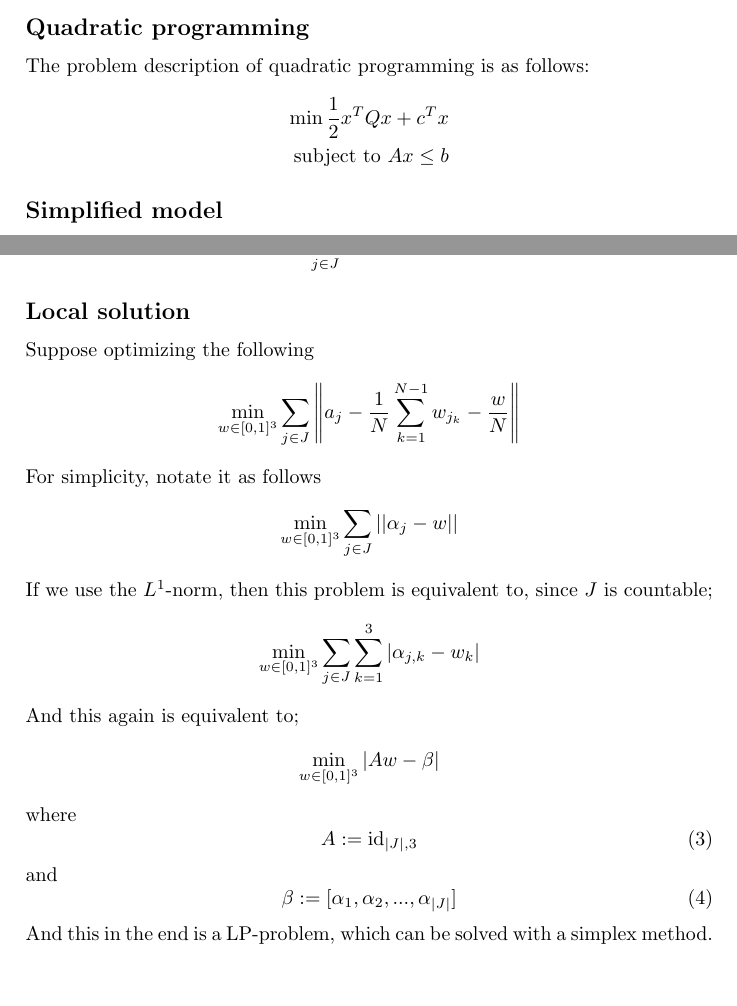
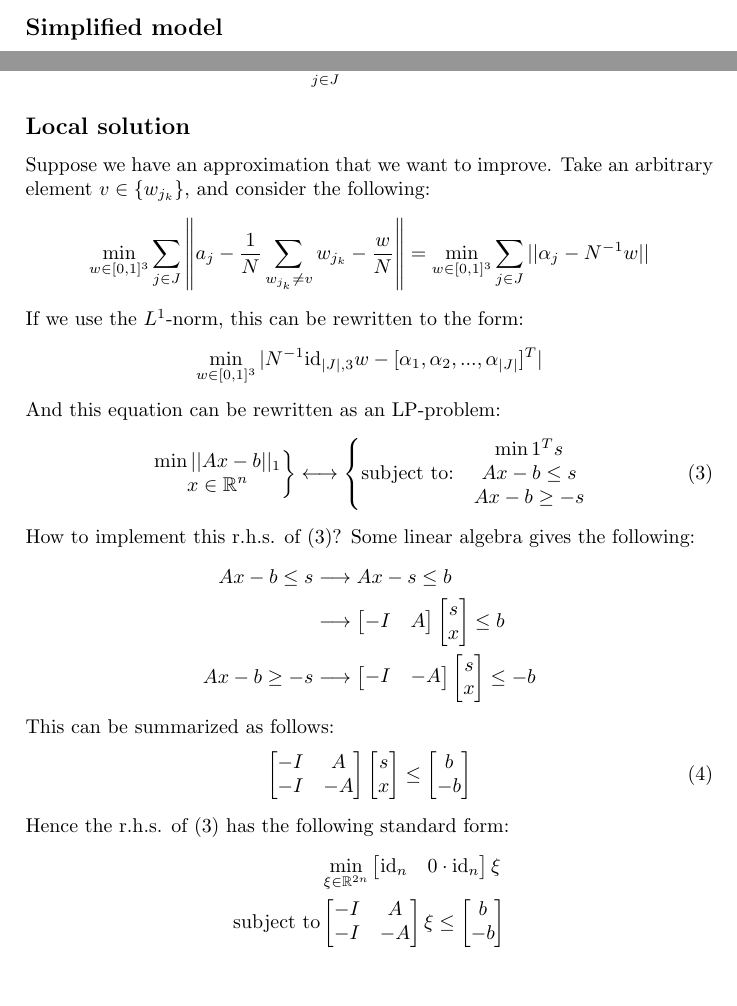
Before and after one commit to daanvandijk/weavingSolver, a LaTeX document (latex/document.tex): two parts of page 1 of 2, joined at a grey line, cut at the place of the change. Compiled offline with pdfLaTeX.

Commit message:
standard form

```diff
--- a/latex/document.tex
+++ b/latex/document.tex
@@ -10,10 +11,9 @@
 \begin{document}
-	\subsection*{Quadratic programming}
-	The problem description of quadratic programming is as follows:
-	\begin{align*}
-	\min {1 \over 2} x^T Q x + c^T x\\
-	\text{subject to } Ax \leq b
-	\end{align*}
-
+%	\subsection*{Quadratic programming}
+%	The problem description of quadratic programming is as follows:
+%	\begin{align*}
+%	\min {1 \over 2} x^T Q x + c^T x\\
+%	\text{subject to } Ax \leq b
+%	\end{align*}
 	\subsection*{Simplified model}
 	We have a collection of wires $\{w_i\}_{i \in I} \subset \R^3$, from which our machine can use a finite amount, say $N \in \N$.
@@ -29,31 +29,66 @@
 	\end{equation}
 
 	\subsection*{Local solution}
-	Suppose optimizing the following
+	Suppose we have an approximation that we want to improve.
+	Take an arbitrary element $v \in \{ w_{j_k} \}$, and consider the following:
 	\begin{equation*}
-	\min_{w \in [0,1]^3} \sum_{j \in J} \left\lVert a_j - {1 \over N} \sum_{k=1}^{N-1} w_{j_k} - {w \over N} \right\rVert
+	\min_{w \in [0,1]^3} \sum_{j \in J} \left\lVert a_j - {1 \over N} \sum_{w_{j_k} \neq v} w_{j_k} - {w \over N} \right\rVert = \min_{w \in [0,1]^3} \sum_{j \in J} ||\alpha_j - N^{-1} w||
 	\end{equation*}
-	For simplicity, notate it as follows
+	If we use the $L^1$-norm, this can be rewritten to the form:
 	\begin{equation*}
-	\min_{w \in [0,1]^3} \sum_{j \in J} ||\alpha_j - w||
+	\min_{w \in [0,1]^3} |N^{-1}\text{id}_{|J|,3} w - [\alpha_1, \alpha_2, ..., \alpha_{|J|}]^T|
 	\end{equation*}
-	If we use the $L^1$-norm, then this problem is equivalent to, since $J$ is countable;
-	\begin{equation*}
-	\min_{w \in [0,1]^3} \sum_{j \in J} \sum_{k=1}^{3} |\alpha_{j,k} - w_{k}|
-	\end{equation*}
-	And this again is equivalent to;
-	\begin{equation*}
-	\min_{w \in [0,1]^3} |Aw - \beta|
-	\end{equation*}
-	where
+	And this equation can be rewritten as an LP-problem:
 	\begin{equation}
-	A := \text{id}_{|J|,3}
+	\left. \begin{matrix}
+	\min ||Ax - b||_1\\
+	x \in \R^n
+	\end{matrix} \right\}
+	\longleftrightarrow
+	\left\{ \begin{matrix}
+	&\min 1^T s\\
+	\text{subject to:}& Ax - b \leq s\\
+	&Ax-b \geq -s
+	\end{matrix}\right.
+	\label{eq:LP problem}
 	\end{equation}
-	and
+	How to implement this r.h.s. of (\ref{eq:LP problem})?
+	Some linear algebra gives the following:
+	\begin{align*}
+	Ax - b \leq s &\longrightarrow Ax - s \leq b \\
+	&\longrightarrow \begin{bmatrix}-I & A\end{bmatrix} \begin{bmatrix}s\\ x\end{bmatrix} \leq b\\
+	Ax - b \geq -s &\longrightarrow \begin{bmatrix}-I & -A\end{bmatrix} \begin{bmatrix}s\\ x\end{bmatrix} \leq -b
+	\end{align*}
+	This can be summarized as follows:
 	\begin{equation}
-	\beta := [\alpha_1, \alpha_2, ..., \alpha_{|J|}]
+	\begin{bmatrix}
+	-I & A\\
+	-I & -A
+	\end{bmatrix}
+	\begin{bmatrix}
+	s\\ x
+	\end{bmatrix} \leq
+	\begin{bmatrix}
+	b\\
+	-b
+	\end{bmatrix}
 	\end{equation}
-	And this in the end is a LP-problem, which can be solved with a simplex method.
+	Hence the r.h.s. of (\ref{eq:LP problem}) has the following standard form:
+	\begin{align*}
+	&\min_{\xi \in \R^{2n}} \begin{bmatrix}
+	\id_{n} & 0 \cdot \id_{n}
+	\end{bmatrix} \xi\\
+	\text{subject to}& \begin{bmatrix}
+	-I & A\\
+	-I & -A
+	\end{bmatrix}
+	\xi \leq
+	\begin{bmatrix}
+	b\\
+	-b
+	\end{bmatrix}
+	\end{align*}
+%	In our case; $A = N^{-1} \text{id}_{|J|,3}$, $x \in \R^3$, $b = [\alpha_1, ..., \alpha_{|J|}]^T \in \R^{3\cdot |J|}$ with $\alpha_j = a_j - {1 \over N} \sum_{w_{j_k} \neq v} w_{j_k}$.
 	\begin{lstlisting}[caption={A algorithm to find a local solution},basicstyle=\small]
 function localSearch(a, N) {
    C = convexHull(a)
```
Also changed, not shown: latex/document.tex (3 more changed lines), 1 other file.
